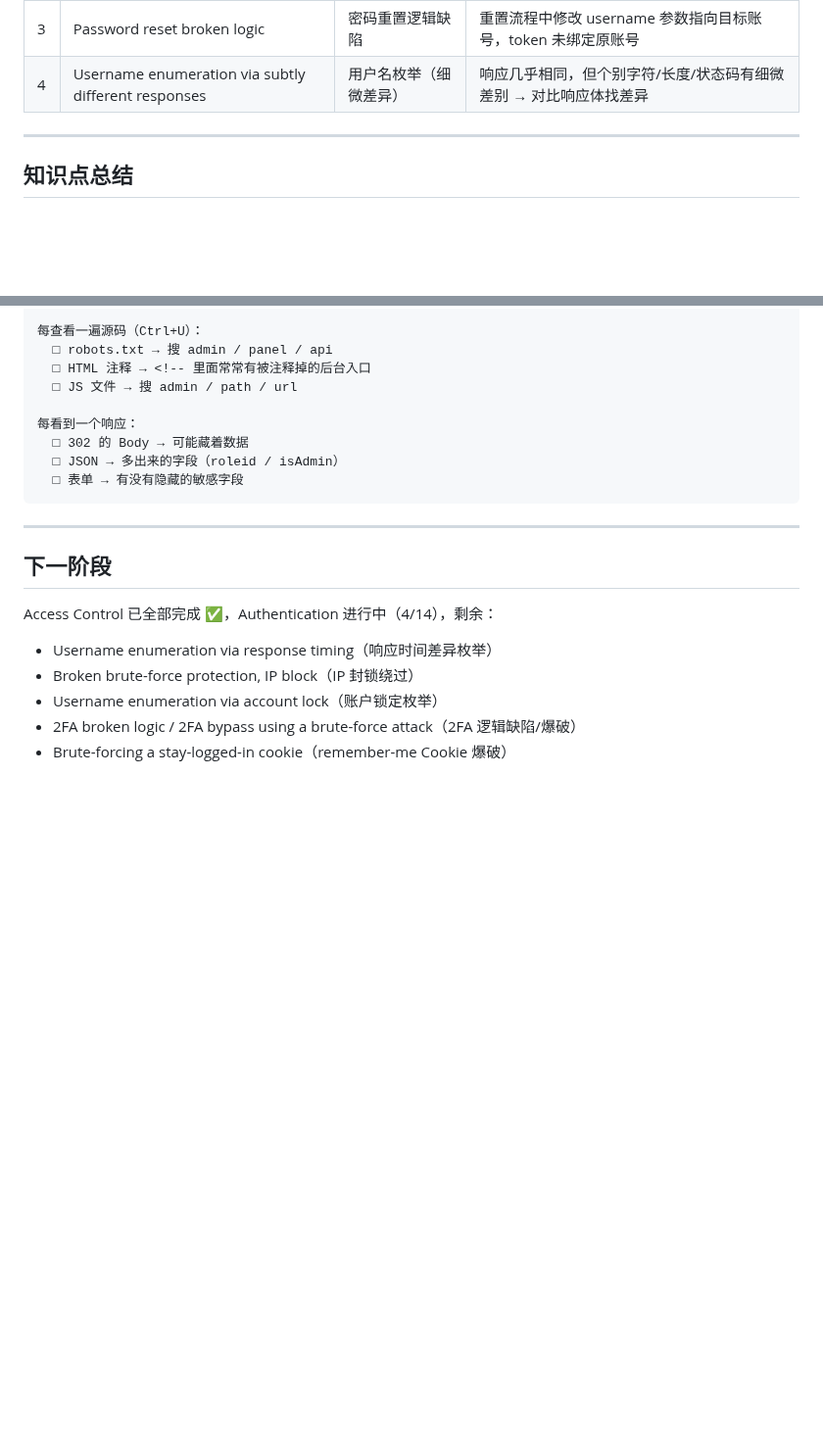
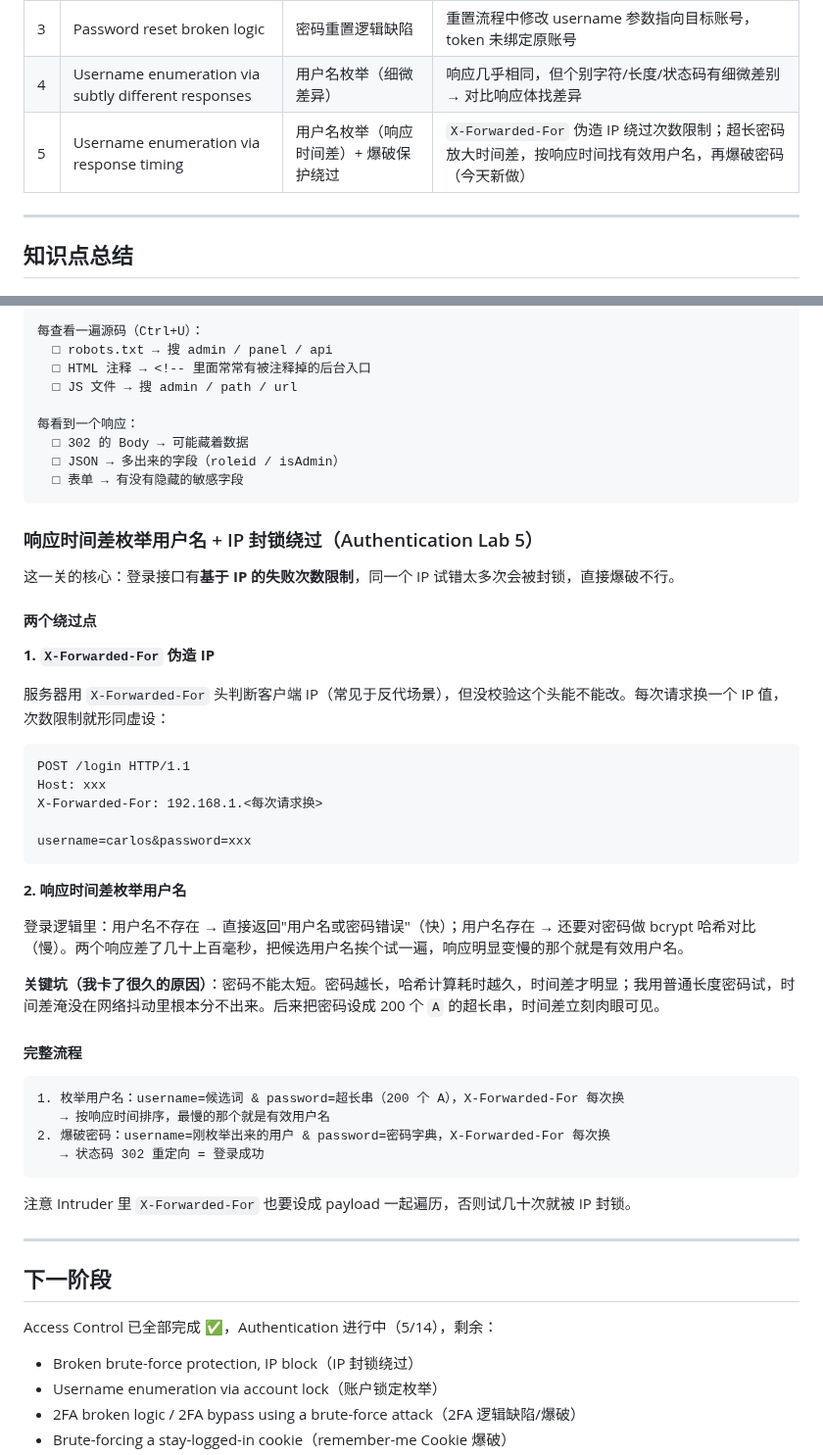
Before and after one commit to Monney-sys/daily-learning, a Markdown page: PortSwigger-Lab-做题进度.md, 2 parts joined by grey strips. Shown at 98% size. GitHub-like rendering; blank space fills up the shorter version.

Commit message:
学习进度: PortSwigger Authentication 5/14 — Username enumeration via response timing (X-Forwarded-For 绕过IP封锁 + 响应时间差枚举 + 超长密码放大时间差)

````diff
--- a/PortSwigger-Lab-做题进度.md
+++ b/PortSwigger-Lab-做题进度.md
@@ -32,6 +32,7 @@
 | 2 | 2FA simple bypass | 2FA 流程绕过 | 登录后直接访问受保护页面，跳过 2FA 验证步骤 |
 | 3 | Password reset broken logic | 密码重置逻辑缺陷 | 重置流程中修改 username 参数指向目标账号，token 未绑定原账号 |
 | 4 | Username enumeration via subtly different responses | 用户名枚举（细微差异） | 响应几乎相同，但个别字符/长度/状态码有细微差别 → 对比响应体找差异 |
+| 5 | Username enumeration via response timing | 用户名枚举（响应时间差）+ 爆破保护绕过 | `X-Forwarded-For` 伪造 IP 绕过次数限制；超长密码放大时间差，按响应时间找有效用户名，再爆破密码（今天新做） |
 
 ---
 
@@ -76,12 +77,46 @@
   □ 表单 → 有没有隐藏的敏感字段
 ```
 
+### 响应时间差枚举用户名 + IP 封锁绕过（Authentication Lab 5）
+
+这一关的核心：登录接口有**基于 IP 的失败次数限制**，同一个 IP 试错太多次会被封锁，直接爆破不行。
+
+#### 两个绕过点
+
+**1. `X-Forwarded-For` 伪造 IP**
+
+服务器用 `X-Forwarded-For` 头判断客户端 IP（常见于反代场景），但没校验这个头能不能改。每次请求换一个 IP 值，次数限制就形同虚设：
+
+```
+POST /login HTTP/1.1
+Host: xxx
+X-Forwarded-For: 192.168.1.<每次请求换>
+
+username=carlos&password=xxx
+```
+
+**2. 响应时间差枚举用户名**
+
+登录逻辑里：用户名不存在 → 直接返回"用户名或密码错误"（快）；用户名存在 → 还要对密码做 bcrypt 哈希对比（慢）。两个响应差了几十上百毫秒，把候选用户名挨个试一遍，响应明显变慢的那个就是有效用户名。
+
+**关键坑（我卡了很久的原因）**：密码不能太短。密码越长，哈希计算耗时越久，时间差才明显；我用普通长度密码试，时间差淹没在网络抖动里根本分不出来。后来把密码设成 200 个 `A` 的超长串，时间差立刻肉眼可见。
+
+#### 完整流程
+
+```
+1. 枚举用户名：username=候选词 & password=超长串（200 个 A），X-Forwarded-For 每次换
+   → 按响应时间排序，最慢的那个就是有效用户名
+2. 爆破密码：username=刚枚举出来的用户 & password=密码字典，X-Forwarded-For 每次换
+   → 状态码 302 重定向 = 登录成功
+```
+
+注意 Intruder 里 `X-Forwarded-For` 也要设成 payload 一起遍历，否则试几十次就被 IP 封锁。
+
 ---
 
 ## 下一阶段
 
-Access Control 已全部完成 ✅，Authentication 进行中（4/14），剩余：
-- Username enumeration via response timing（响应时间差异枚举）
+Access Control 已全部完成 ✅，Authentication 进行中（5/14），剩余：
 - Broken brute-force protection, IP block（IP 封锁绕过）
 - Username enumeration via account lock（账户锁定枚举）
 - 2FA broken logic / 2FA bypass using a brute-force attack（2FA 逻辑缺陷/爆破）
````
Also changed, not shown: other parts of PortSwigger-Lab-做题进度.md (+1 -1 lines).
